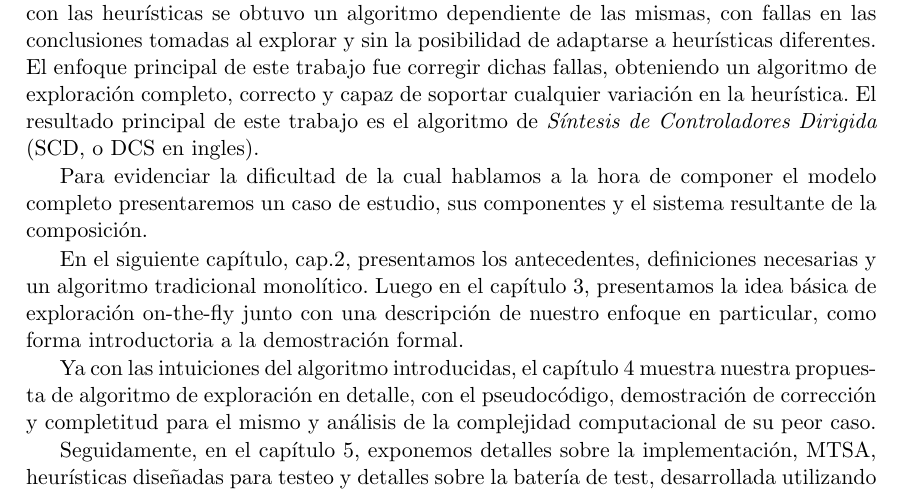
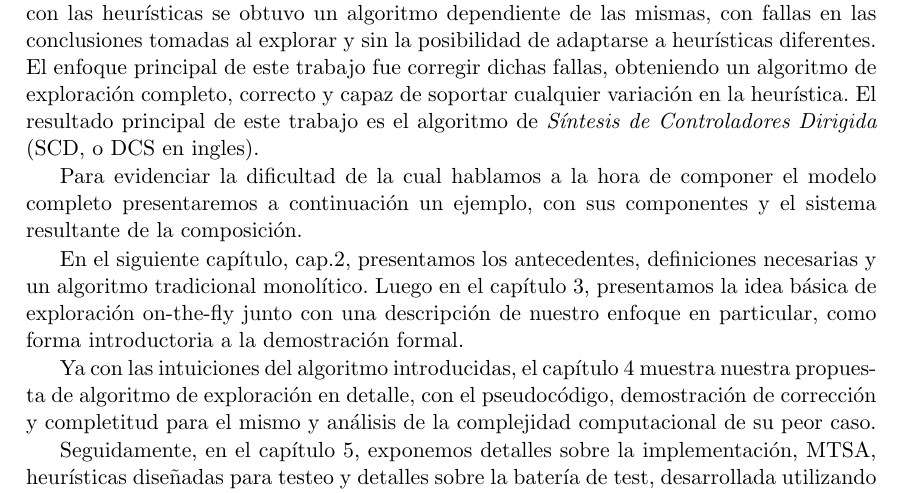
Before and after one commit to fzanollo/tesisDCS, a LaTeX thesis (tesis.tex, which reads introduccion.tex): part of page 12 of 53, cut so that both start at the same text. Compiled offline with pdfLaTeX.

Commit message:
otro detalle

```diff
--- a/introduccion.tex
+++ b/introduccion.tex
@@ -24,7 +24,7 @@ Tradicionalmente se toman estos autómatas componentes y se realiza la composici
 %-----
 Es en este contexto que surge el enfoque de la exploración on-the-fly o ``en el mientras''. La idea es tratar de sacar conclusiones mientras se va calculando la composición para, de esta manera, evitar en lo posible construir todo el modelo. El enfoque fue presentado por primera vez en la tesis doctoral de Daniel Ciolek \cite{tesisDani}; pero al desarrollar la exploración junto con las heurísticas se obtuvo un algoritmo dependiente de las mismas, con fallas en las conclusiones tomadas al explorar y sin la posibilidad de adaptarse a heurísticas diferentes. El enfoque principal de este trabajo fue corregir dichas fallas, obteniendo un algoritmo de exploración completo, correcto y capaz de soportar cualquier variación en la heurística. El resultado principal de este trabajo es el algoritmo de \textit{Síntesis de Controladores Dirigida} (SCD, o DCS en ingles).
 
-Para evidenciar la dificultad de la cual hablamos a la hora de componer el modelo completo presentaremos un caso de estudio, sus componentes y el sistema resultante de la composición.
+Para evidenciar la dificultad de la cual hablamos a la hora de componer el modelo completo presentaremos a continuación un ejemplo, con sus componentes y el sistema resultante de la composición.
 
 En el siguiente capítulo, cap.\ref{chpt:background}, presentamos los antecedentes, definiciones necesarias y un algoritmo tradicional monolítico. Luego en el capítulo \ref{chpt:on-the-fly}, presentamos la idea básica de exploración on-the-fly junto con una descripción de nuestro enfoque en particular, como forma introductoria a la demostración formal.
 
```
